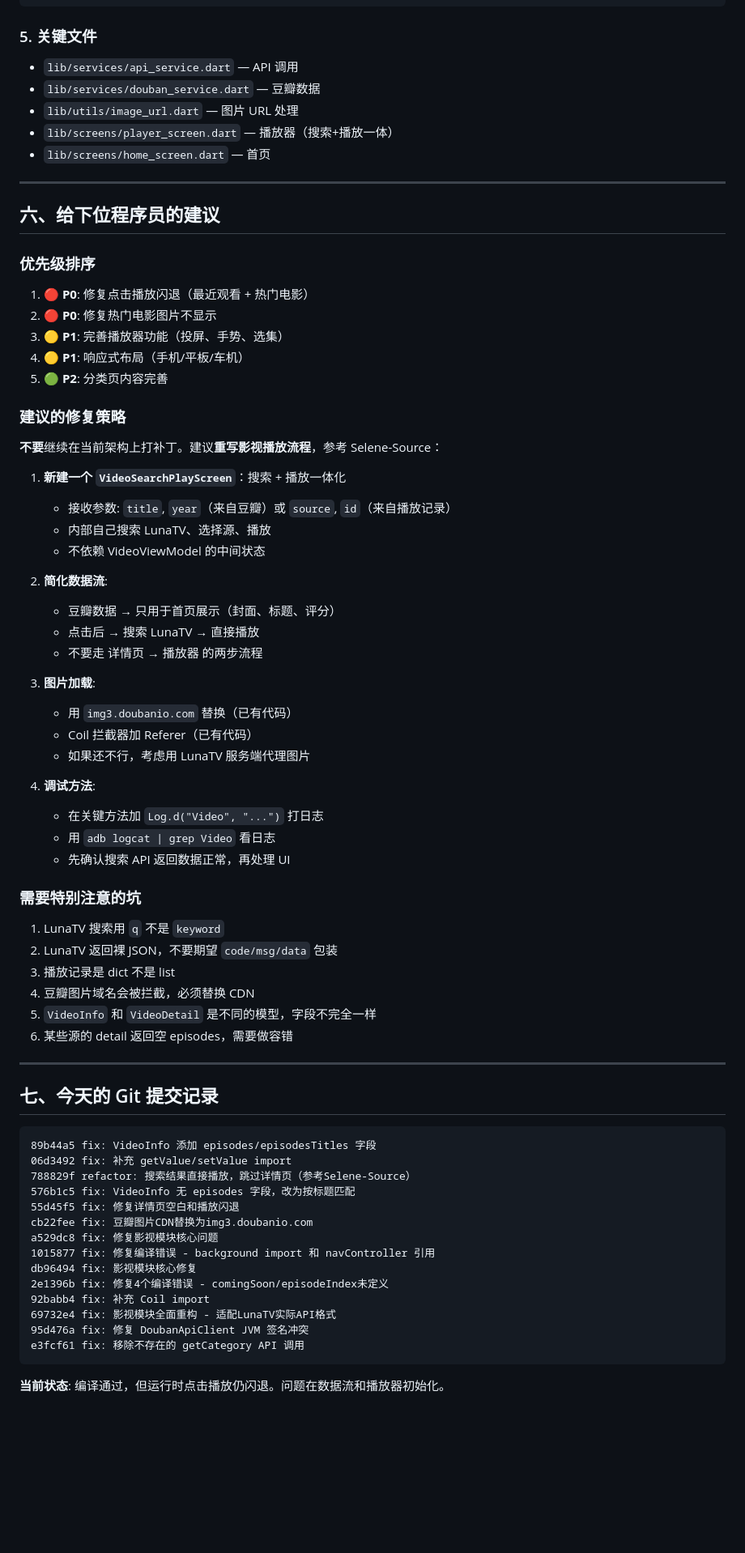
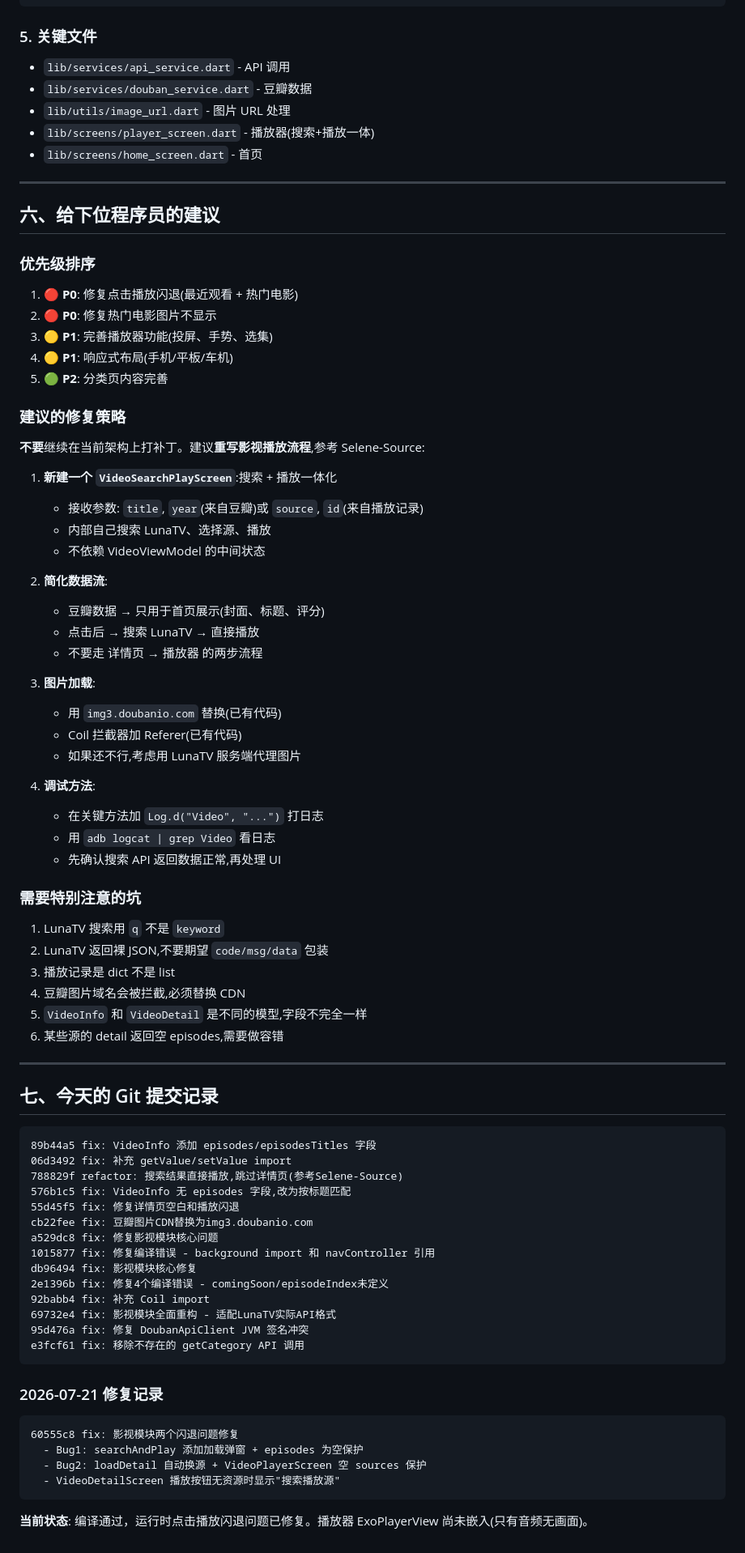
Before and after one commit to yueyoue/LeChenMusic-Player, a Markdown page: docs/影视模块开发总结.md, the part around one of its changes. Shown at 81% size. Rendered like a GitHub page; blank space fills up the shorter version.

````diff
--- a/docs/影视模块开发总结.md
+++ b/docs/影视模块开发总结.md
@@ -267,54 +247,54 @@ TopTabSwitcher (首页/播放历史/收藏夹)
 ```
 
 ### 5. 关键文件
-- `lib/services/api_service.dart` — API 调用
-- `lib/services/douban_service.dart` — 豆瓣数据
-- `lib/utils/image_url.dart` — 图片 URL 处理
-- `lib/screens/player_screen.dart` — 播放器（搜索+播放一体）
-- `lib/screens/home_screen.dart` — 首页
+- `lib/services/api_service.dart` - API 调用
+- `lib/services/douban_service.dart` - 豆瓣数据
+- `lib/utils/image_url.dart` - 图片 URL 处理
+- `lib/screens/player_screen.dart` - 播放器(搜索+播放一体)
+- `lib/screens/home_screen.dart` - 首页
 
 ---
 
 ## 六、给下位程序员的建议
 
 ### 优先级排序
-1. **🔴 P0**: 修复点击播放闪退（最近观看 + 热门电影）
+1. **🔴 P0**: 修复点击播放闪退(最近观看 + 热门电影)
 2. **🔴 P0**: 修复热门电影图片不显示
-3. **🟡 P1**: 完善播放器功能（投屏、手势、选集）
-4. **🟡 P1**: 响应式布局（手机/平板/车机）
+3. **🟡 P1**: 完善播放器功能(投屏、手势、选集)
+4. **🟡 P1**: 响应式布局(手机/平板/车机)
 5. **🟢 P2**: 分类页内容完善
 
 ### 建议的修复策略
 
-**不要**继续在当前架构上打补丁。建议**重写影视播放流程**，参考 Selene-Source：
+**不要**继续在当前架构上打补丁。建议**重写影视播放流程**,参考 Selene-Source:
 
-1. **新建一个 `VideoSearchPlayScreen`**：搜索 + 播放一体化
-   - 接收参数: `title`, `year`（来自豆瓣）或 `source`, `id`（来自播放记录）
+1. **新建一个 `VideoSearchPlayScreen`**:搜索 + 播放一体化
+   - 接收参数: `title`, `year`(来自豆瓣)或 `source`, `id`(来自播放记录)
    - 内部自己搜索 LunaTV、选择源、播放
    - 不依赖 VideoViewModel 的中间状态
 
 2. **简化数据流**:
-   - 豆瓣数据 → 只用于首页展示（封面、标题、评分）
+   - 豆瓣数据 → 只用于首页展示(封面、标题、评分)
    - 点击后 → 搜索 LunaTV → 直接播放
    - 不要走 详情页 → 播放器 的两步流程
 
 3. **图片加载**:
-   - 用 `img3.doubanio.com` 替换（已有代码）
-   - Coil 拦截器加 Referer（已有代码）
-   - 如果还不行，考虑用 LunaTV 服务端代理图片
+   - 用 `img3.doubanio.com` 替换(已有代码)
+   - Coil 拦截器加 Referer(已有代码)
+   - 如果还不行,考虑用 LunaTV 服务端代理图片
 
 4. **调试方法**:
    - 在关键方法加 `Log.d("Video", "...")` 打日志
    - 用 `adb logcat | grep Video` 看日志
-   - 先确认搜索 API 返回数据正常，再处理 UI
+   - 先确认搜索 API 返回数据正常,再处理 UI
 
 ### 需要特别注意的坑
 1. LunaTV 搜索用 `q` 不是 `keyword`
-2. LunaTV 返回裸 JSON，不要期望 `code/msg/data` 包装
+2. LunaTV 返回裸 JSON,不要期望 `code/msg/data` 包装
 3. 播放记录是 dict 不是 list
-4. 豆瓣图片域名会被拦截，必须替换 CDN
-5. `VideoInfo` 和 `VideoDetail` 是不同的模型，字段不完全一样
-6. 某些源的 detail 返回空 episodes，需要做容错
+4. 豆瓣图片域名会被拦截,必须替换 CDN
+5. `VideoInfo` 和 `VideoDetail` 是不同的模型,字段不完全一样
+6. 某些源的 detail 返回空 episodes,需要做容错
 
 ---
 
@@ -323,8 +303,8 @@ TopTabSwitcher (首页/播放历史/收藏夹)
 ```
 89b44a5 fix: VideoInfo 添加 episodes/episodesTitles 字段
 06d3492 fix: 补充 getValue/setValue import
-788829f refactor: 搜索结果直接播放，跳过详情页（参考Selene-Source）
-576b1c5 fix: VideoInfo 无 episodes 字段，改为按标题匹配
+788829f refactor: 搜索结果直接播放,跳过详情页(参考Selene-Source)
+576b1c5 fix: VideoInfo 无 episodes 字段,改为按标题匹配
 55d45f5 fix: 修复详情页空白和播放闪退
 cb22fee fix: 豆瓣图片CDN替换为img3.doubanio.com
 a529dc8 fix: 修复影视模块核心问题
@@ -337,4 +317,13 @@ db96494 fix: 影视模块核心修复
 e3fcf61 fix: 移除不存在的 getCategory API 调用
 ```
 
-**当前状态**: 编译通过，但运行时点击播放仍闪退。问题在数据流和播放器初始化。
+### 2026-07-21 修复记录
+
+```
+60555c8 fix: 影视模块两个闪退问题修复
+  - Bug1: searchAndPlay 添加加载弹窗 + episodes 为空保护
+  - Bug2: loadDetail 自动换源 + VideoPlayerScreen 空 sources 保护
+  - VideoDetailScreen 播放按钮无资源时显示"搜索播放源"
+```
+
+**当前状态**: 编译通过，运行时点击播放闪退问题已修复。播放器 ExoPlayerView 尚未嵌入(只有音频无画面)。
````
Also changed, not shown: other parts of docs/影视模块开发总结.md (+59 -79 lines).
